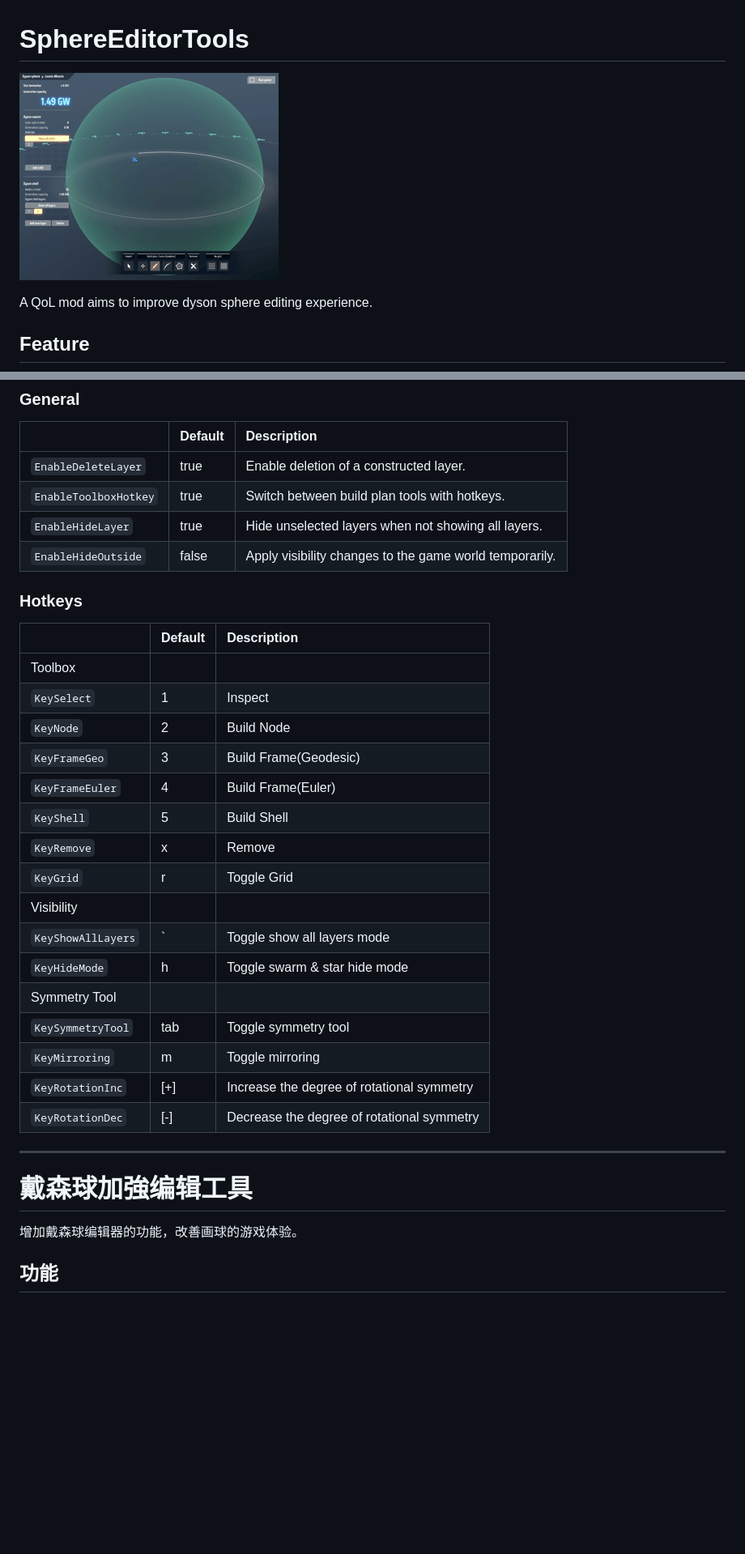
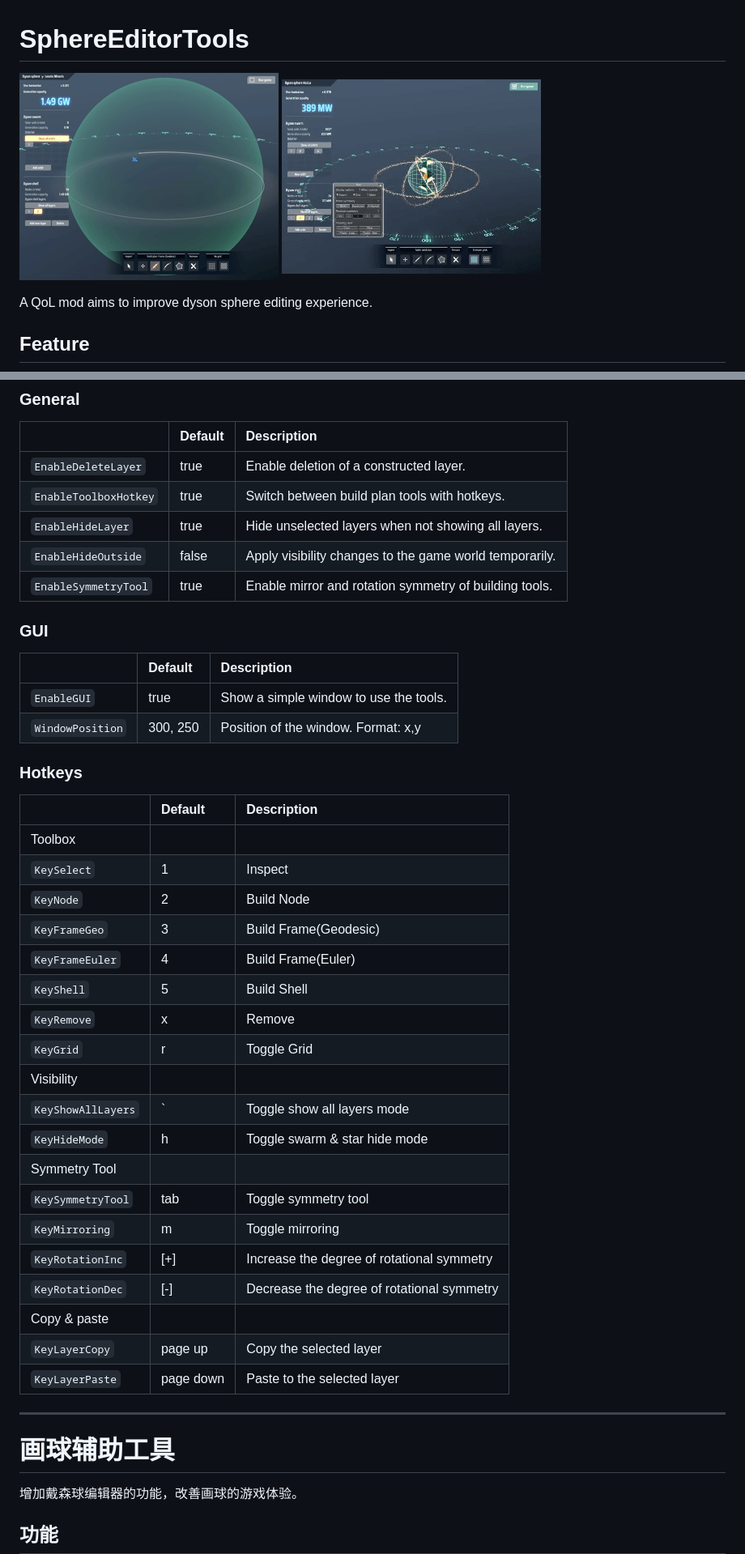
Before and after one commit to starfi5h/DSP_Mod, a Markdown page: SphereEditorTools/README.md, 2 parts joined by grey strips. Shown at 81% size. Drawn GitHub-style; pictures changed too: SphereEditorTools/img/demo2.gif (added); blank space fills up the shorter version.

```diff
--- a/SphereEditorTools/README.md
+++ b/SphereEditorTools/README.md
@@ -1,6 +1,7 @@
 # SphereEditorTools
 
-![SphereEditorTools Demo 1](https://github.com/starfi5h/DSP_Mod/blob/master/SphereEditorTools/img/demo1.gif?raw=true)
+![Symmetric Building Tool](https://github.com/starfi5h/DSP_Mod/blob/master/SphereEditorTools/img/demo1.gif?raw=true)
+![Copy and hide layers with GUI](https://github.com/starfi5h/DSP_Mod/blob/master/SphereEditorTools/img/demo2.gif?raw=true)
 
 A QoL mod aims to improve dyson sphere editing experience.
 
@@ -40,12 +45,19 @@ If you're using [r2modman](https://dsp.thunderstore.io/package/ebkr/r2modman/),
 | `EnableDeleteLayer`      | true  | Enable deletion of a constructed layer. |
 | `EnableToolboxHotkey`    | true  | Switch between build plan tools with hotkeys. |
 | `EnableHideLayer`        | true  | Hide unselected layers when not showing all layers. |
-| `EnableHideOutside` | false | Apply visibility changes to the game world temporarily. |
+| `EnableHideOutside`      | false | Apply visibility changes to the game world temporarily. |
+| `EnableSymmetryTool`      | true | Enable mirror and rotation symmetry of building tools. |
+
+### GUI
+|| Default | Description |
+| :----- | :------ | :---------- |
+| `EnableGUI`      | true  | Show a simple window to use the tools. |
+| `WindowPosition` | 300, 250 | Position of the window. Format: x,y |
 
 ### Hotkeys
 || Default | Description |
 | :-------------- | :------ | :------------ |
-| Toolbox|
+| Toolbox |
 | `KeySelect`     | 1       | Inspect |
 | `KeyNode`       | 2       | Build Node |
 | `KeyFrameGeo`   | 3       | Build Frame(Geodesic) |
@@ -53,7 +65,7 @@ If you're using [r2modman](https://dsp.thunderstore.io/package/ebkr/r2modman/),
 | `KeyShell`      | 5       | Build Shell |
 | `KeyRemove`     | x       | Remove |
 | `KeyGrid`       | r       | Toggle Grid |
-|Visibility|
+| Visibility |
 | `KeyShowAllLayers` | `    | Toggle show all layers mode |
 | `KeyHideMode`      | h    | Toggle swarm & star hide mode |
 | Symmetry Tool |
@@ -61,9 +73,12 @@ If you're using [r2modman](https://dsp.thunderstore.io/package/ebkr/r2modman/),
 | `KeyMirroring`     | m    | Toggle mirroring |
 | `KeyRotationInc`   | [+]  | Increase the degree of rotational symmetry |
 | `KeyRotationDec`   | [-]  | Decrease the degree of rotational symmetry |
+| Copy & paste |
+| `KeyLayerCopy`   | page up  | Copy the selected layer |
+| `KeyLayerPaste`   | page down  | Paste to the selected layer |
 
 ----
-# 戴森球加強编辑工具
+# 画球辅助工具
 
 增加戴森球编辑器的功能，改善画球的游戏体验。
 
```
Also changed, not shown: other parts of SphereEditorTools/README.md (+30 -4 lines), 11 other files.
